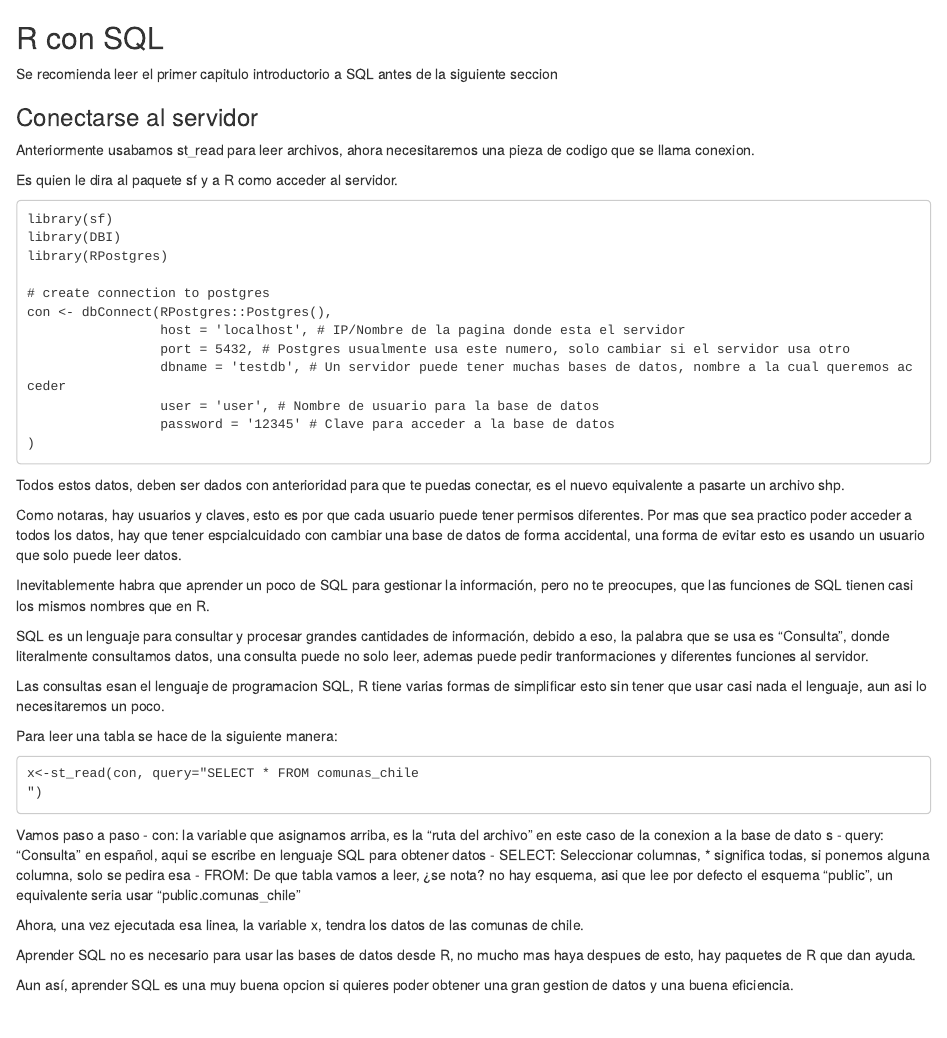
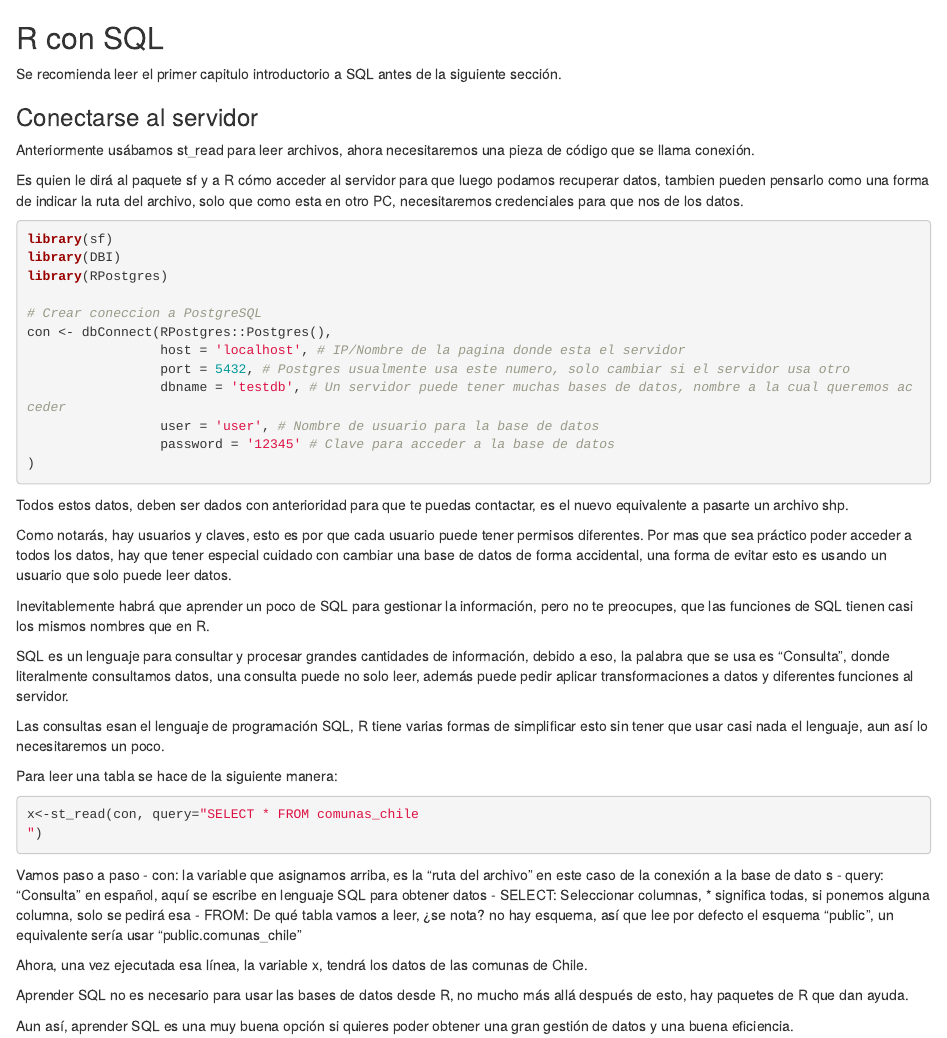
Before and after one commit to CIT-UAI/doc_R, an R Markdown document (03.01-Consulta-datos-SQL.Rmd): the page in a window 1100 px wide, from its top. Rendered offline with R 4.5, knitr and Pandoc, with nearby package versions.

Commit message:
develop intro + sql connection

````diff
--- a/03.01-Consulta-datos-SQL.Rmd
+++ b/03.01-Consulta-datos-SQL.Rmd
@@ -1,19 +1,19 @@
 ## R con SQL
 
-Se recomienda leer el primer capitulo introductorio a SQL antes de la siguiente seccion
+Se recomienda leer el primer capitulo introductorio a SQL antes de la siguiente sección.
 
 ### Conectarse al servidor
 
-Anteriormente usabamos st_read para leer archivos, ahora necesitaremos una pieza de codigo que se llama conexion.
+Anteriormente usábamos st_read para leer archivos, ahora necesitaremos una pieza de código que se llama conexión.
 
-Es quien le dira al paquete sf y a R como acceder al servidor.
+Es quien le dirá al paquete sf y a R cómo acceder al servidor para que luego podamos recuperar datos, tambien pueden pensarlo como una forma de indicar la ruta del archivo, solo que como esta en otro PC, necesitaremos credenciales para que nos de los datos.
 
-```
+```R
 library(sf)
 library(DBI)
 library(RPostgres)
 
-# create connection to postgres
+# Crear coneccion a PostgreSQL
 con <- dbConnect(RPostgres::Postgres(),
                  host = 'localhost', # IP/Nombre de la pagina donde esta el servidor
                  port = 5432, # Postgres usualmente usa este numero, solo cambiar si el servidor usa otro
@@ -23,33 +23,33 @@ con <- dbConnect(RPostgres::Postgres(),
 )
 ```
 
-Todos estos datos, deben ser dados con anterioridad para que te puedas conectar, es el nuevo equivalente a pasarte un archivo shp.
+Todos estos datos, deben ser dados con anterioridad para que te puedas contactar, es el nuevo equivalente a pasarte un archivo shp.
 
-Como notaras, hay usuarios y claves, esto es por que cada usuario puede tener permisos diferentes.
-Por mas que sea practico poder acceder a todos los datos, hay que tener espcialcuidado con cambiar
+Como notarás, hay usuarios y claves, esto es por que cada usuario puede tener permisos diferentes.
+Por mas que sea práctico poder acceder a todos los datos, hay que tener especial cuidado con cambiar
 una base de datos de forma accidental, una forma de evitar esto es usando un usuario que solo puede leer datos.
 
-Inevitablemente habra que aprender un poco de SQL para gestionar la información, pero no te preocupes, que las funciones de SQL tienen casi los mismos nombres que en R.
+Inevitablemente habrá que aprender un poco de SQL para gestionar la información, pero no te preocupes, que las funciones de SQL tienen casi los mismos nombres que en R.
 
-SQL es un lenguaje para consultar y procesar grandes cantidades de información, debido a eso, la palabra que se usa es "Consulta", donde literalmente consultamos datos, una consulta puede no solo leer, ademas puede pedir tranformaciones y diferentes funciones al servidor.
+SQL es un lenguaje para consultar y procesar grandes cantidades de información, debido a eso, la palabra que se usa es "Consulta", donde literalmente consultamos datos, una consulta puede no solo leer, además puede pedir aplicar transformaciones a datos y diferentes funciones al servidor.
 
-Las consultas esan el lenguaje de programacion SQL, R tiene varias formas de simplificar esto sin tener que usar casi nada el lenguaje, aun asi lo necesitaremos un poco.
+Las consultas esan el lenguaje de programación SQL, R tiene varias formas de simplificar esto sin tener que usar casi nada el lenguaje, aun así lo necesitaremos un poco.
 
 Para leer una tabla se hace de la siguiente manera:
 
-```
+```R
 x<-st_read(con, query="SELECT * FROM comunas_chile
 ")
 ```
 
 Vamos paso a paso
-    - con: la variable que asignamos arriba, es la "ruta del archivo" en este caso de la conexion a la base de dato s
-    - query: "Consulta" en español, aqui se escribe en lenguaje SQL para obtener datos
-        - SELECT: Seleccionar columnas, * significa todas, si ponemos alguna columna, solo se pedira esa
-        - FROM: De que tabla vamos a leer, ¿se nota? no hay esquema, asi que lee por defecto el esquema "public", un equivalente seria usar "public.comunas_chile"
+    - con: la variable que asignamos arriba, es la "ruta del archivo" en este caso de la conexión a la base de dato s
+    - query: "Consulta" en español, aquí se escribe en lenguaje SQL para obtener datos
+        - SELECT: Seleccionar columnas, * significa todas, si ponemos alguna columna, solo se pedirá esa
+        - FROM: De qué tabla vamos a leer, ¿se nota? no hay esquema, así que lee por defecto el esquema "public", un equivalente sería usar "public.comunas_chile"
 
-Ahora, una vez ejecutada esa linea, la variable x, tendra los datos de las comunas de chile.
+Ahora, una vez ejecutada esa línea, la variable x, tendrá los datos de las comunas de Chile.
 
-Aprender SQL no es necesario para usar las bases de datos desde R, no mucho mas haya despues de esto, hay paquetes de R que dan ayuda.
+Aprender SQL no es necesario para usar las bases de datos desde R, no mucho más allá después de esto, hay paquetes de R que dan ayuda.
 
-Aun así, aprender SQL es una muy buena opcion si quieres poder obtener una gran gestion de datos y una buena eficiencia.
+Aun así, aprender SQL es una muy buena opción si quieres poder obtener una gran gestión de datos y una buena eficiencia.
````
Also changed, not shown: 01-Introduccion.Rmd (+1 -0 lines).
